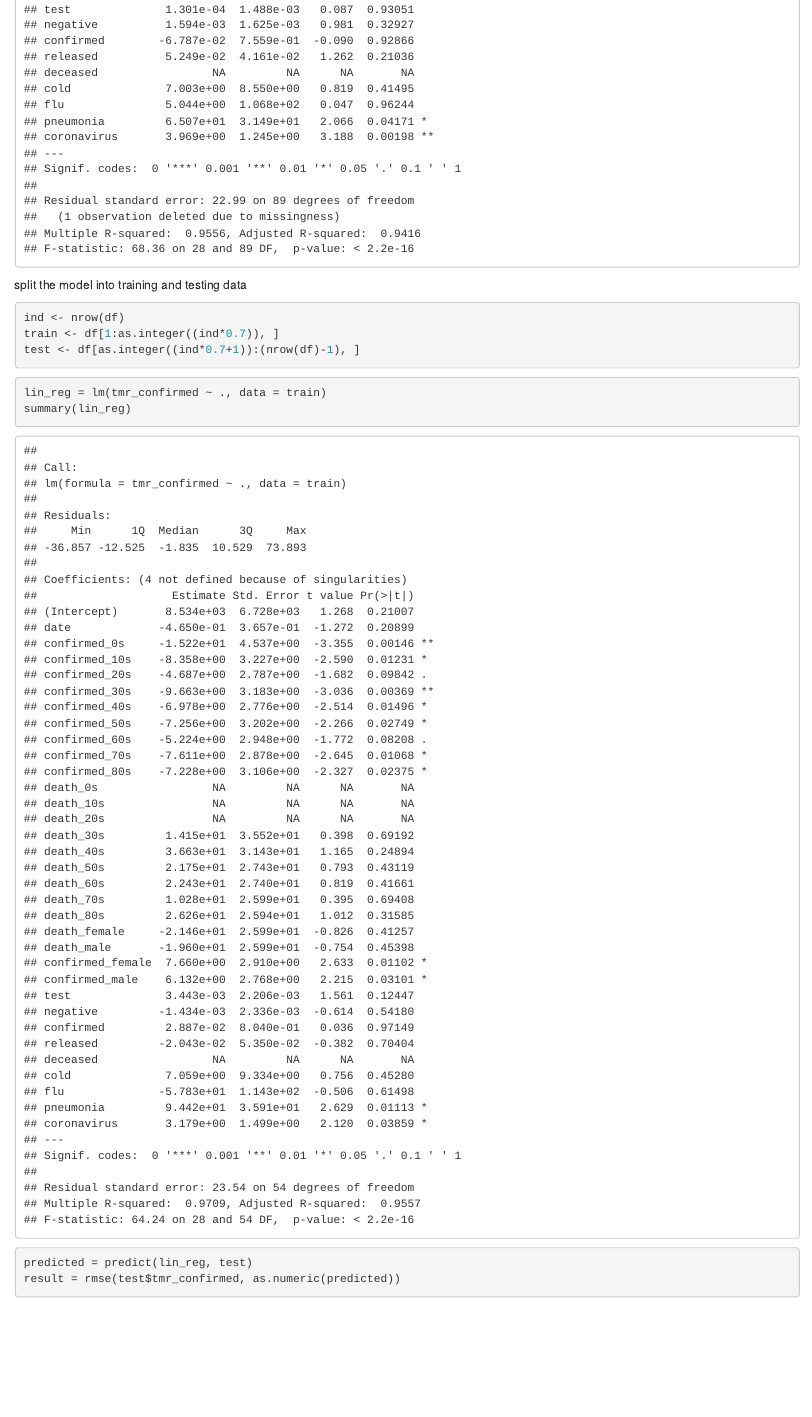
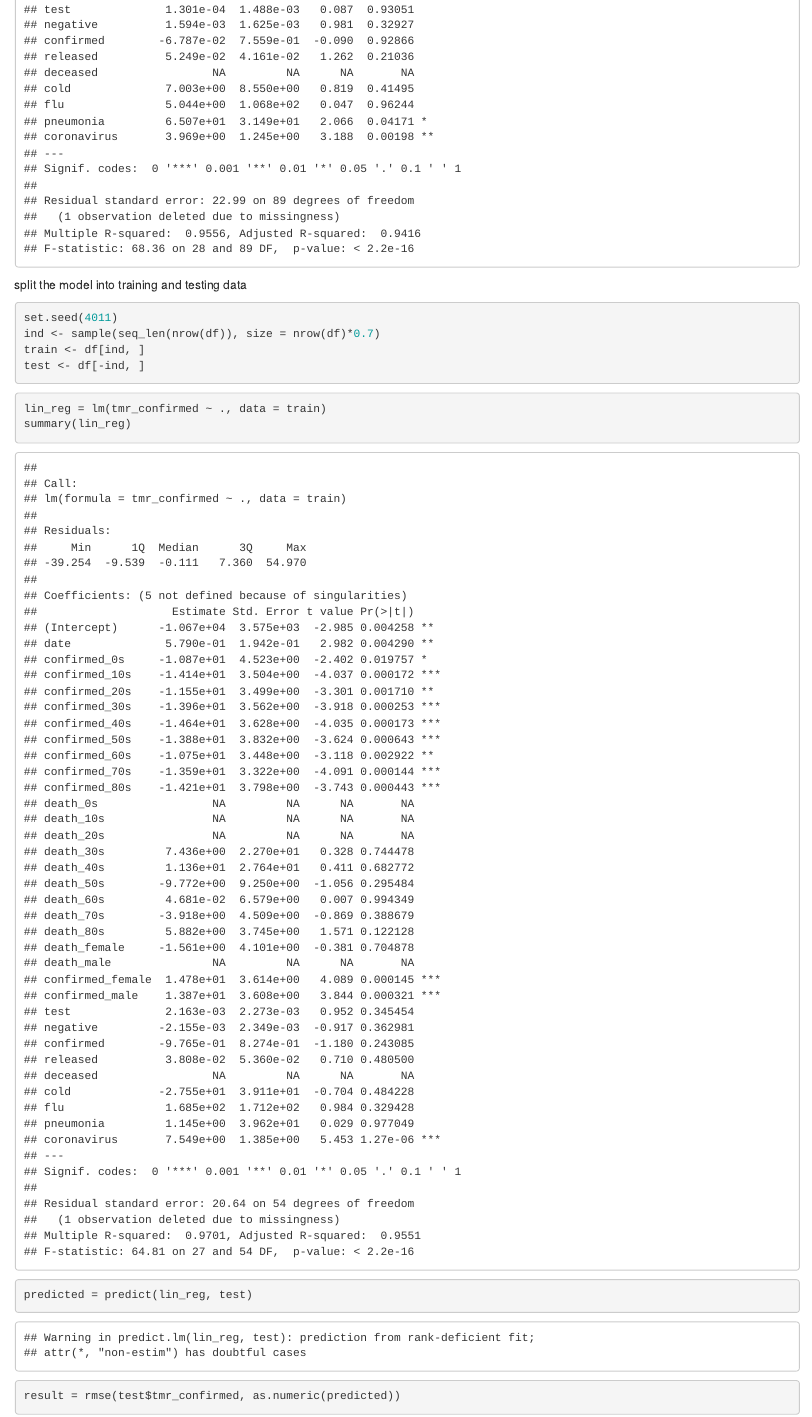
Before and after one commit to chengryan96/STAT4011, an R Markdown document (STAT4011_pj1_korea.Rmd): the page in a window 1100 px wide, from 640 px down. Rendered offline with R 4.5, knitr and Pandoc, with nearby package versions; some code elsewhere in the file could not run offline.

Commit message:
improve lin reg tmr and find a new model such as xgboost

````diff
--- a/STAT4011_pj1_korea.Rmd
+++ b/STAT4011_pj1_korea.Rmd
@@ -358,9 +358,10 @@ summary(lin_reg)
 
 split the model into training and testing data
 ```{r}
-ind <- nrow(df)
-train <- df[1:as.integer((ind*0.7)), ]
-test <- df[as.integer((ind*0.7+1)):(nrow(df)-1), ]
+set.seed(4011)
+ind <- sample(seq_len(nrow(df)), size = nrow(df)*0.7)
+train <- df[ind, ]
+test <- df[-ind, ]
 ```
 
 
````
Also changed, not shown: .RData, 1 other file.
